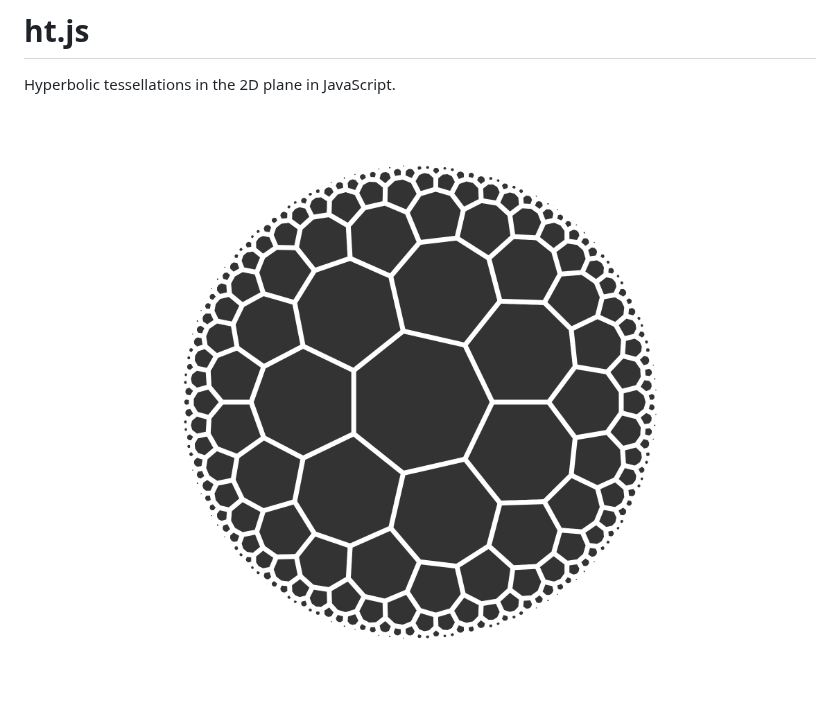
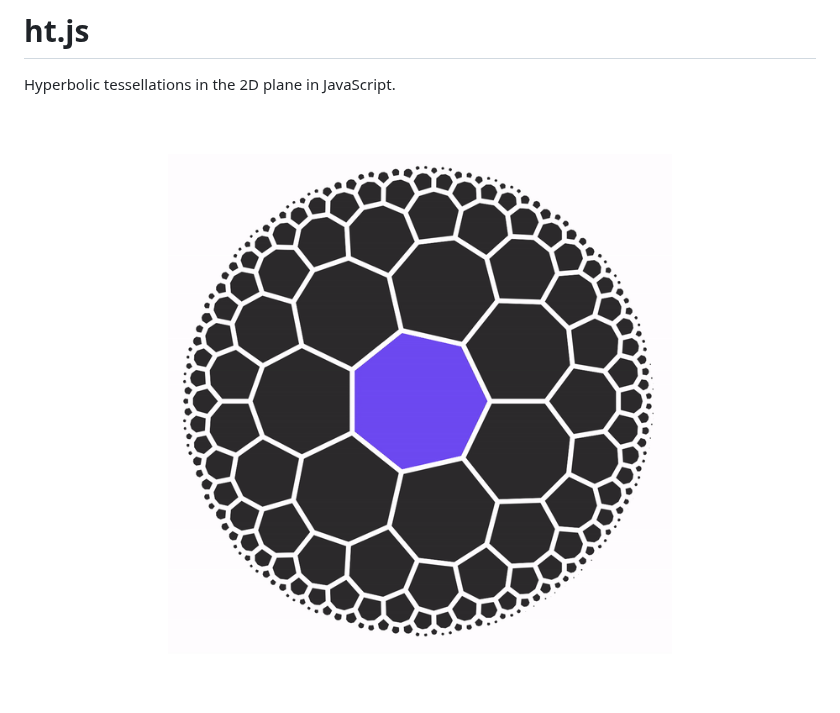
Before and after one commit to lancejpollard/ht.js, a Markdown page: readme.md, the part around the change. Drawn GitHub-style; pictures changed too: 7-3.gif (added).

```diff
--- a/readme.md
+++ b/readme.md
@@ -5,7 +5,7 @@ Hyperbolic tessellations in the 2D plane in JavaScript.
 <br/>
 <br/>
 <p align='center'>
-  <img src='https://github.com/lancejpollard/ht.js/blob/make/7-3.png?raw=true' height='500'>
+  <img src='https://github.com/lancejpollard/ht.js/blob/make/7-3.gif?raw=true' height='500'>
 </p>
 <br/>
 <br/>
```
Also changed, not shown: 2 other files.
